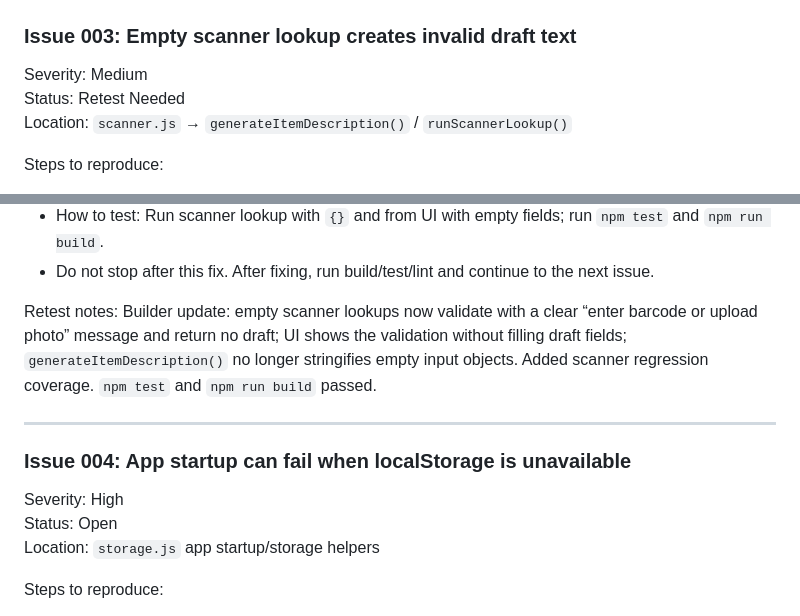
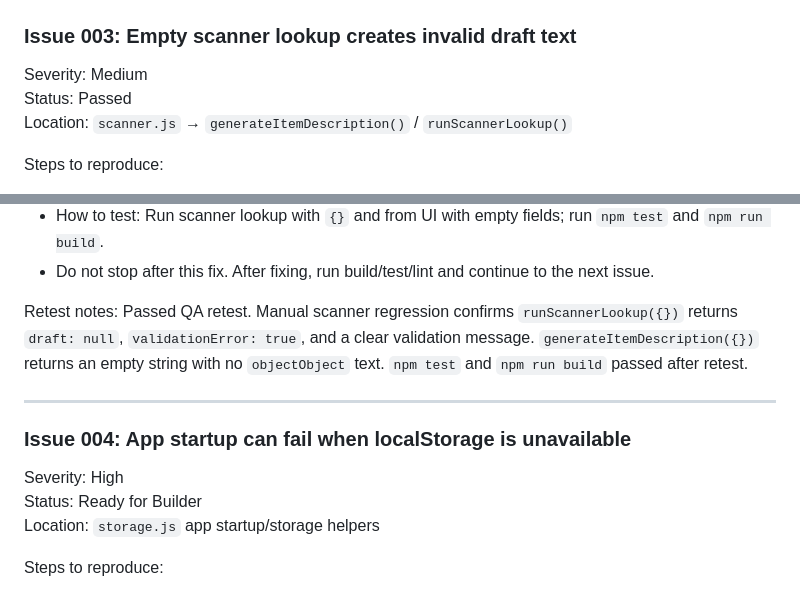
Before and after one commit to arod0210-CS/Reseller-inventory, a Markdown page: QA_BACKLOG.md, 2 parts joined by grey strips. GitHub-like rendering.

Commit message:
qa: pass issue 003 retest

```diff
--- a/QA_BACKLOG.md
+++ b/QA_BACKLOG.md
@@ -77,7 +77,7 @@ Passed QA retest. Manual Node regression confirms selling 1 of 2 units leaves qu
 
 ### Issue 003: Empty scanner lookup creates invalid draft text
 Severity: Medium
-Status: Retest Needed
+Status: Passed
 Location: `scanner.js` → `generateItemDescription()` / `runScannerLookup()`
 
 Steps to reproduce:
@@ -105,13 +105,13 @@ Details:
 - Do not stop after this fix. After fixing, run build/test/lint and continue to the next issue.
 
 Retest notes:
-Builder update: empty scanner lookups now validate with a clear “enter barcode or upload photo” message and return no draft; UI shows the validation without filling draft fields; `generateItemDescription()` no longer stringifies empty input objects. Added scanner regression coverage. `npm test` and `npm run build` passed.
+Passed QA retest. Manual scanner regression confirms `runScannerLookup({})` returns `draft: null`, `validationError: true`, and a clear validation message. `generateItemDescription({})` returns an empty string with no `objectObject` text. `npm test` and `npm run build` passed after retest.
 
 ---
 
 ### Issue 004: App startup can fail when localStorage is unavailable
 Severity: High
-Status: Open
+Status: Ready for Builder
 Location: `storage.js` app startup/storage helpers
 
 Steps to reproduce:
```
